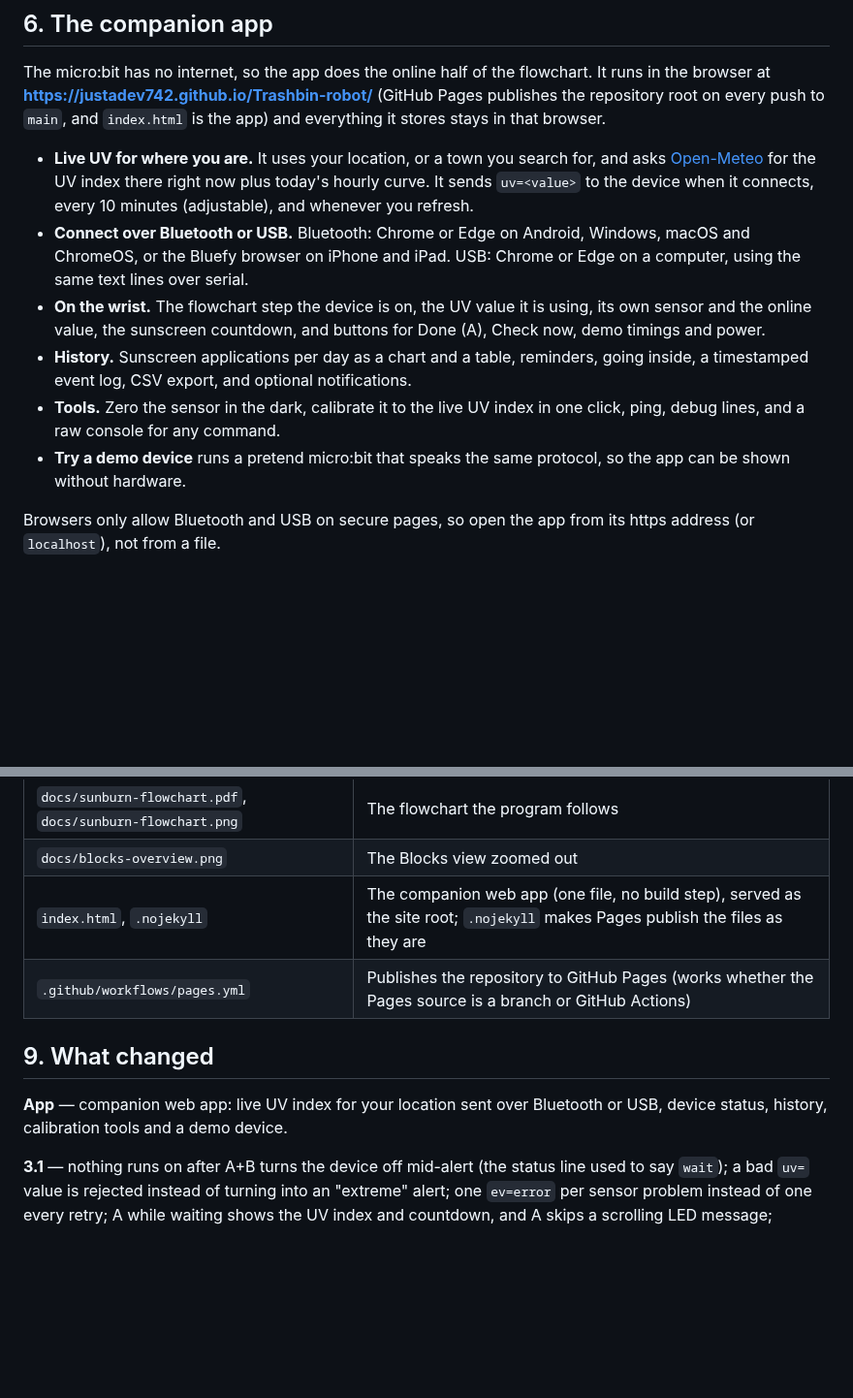
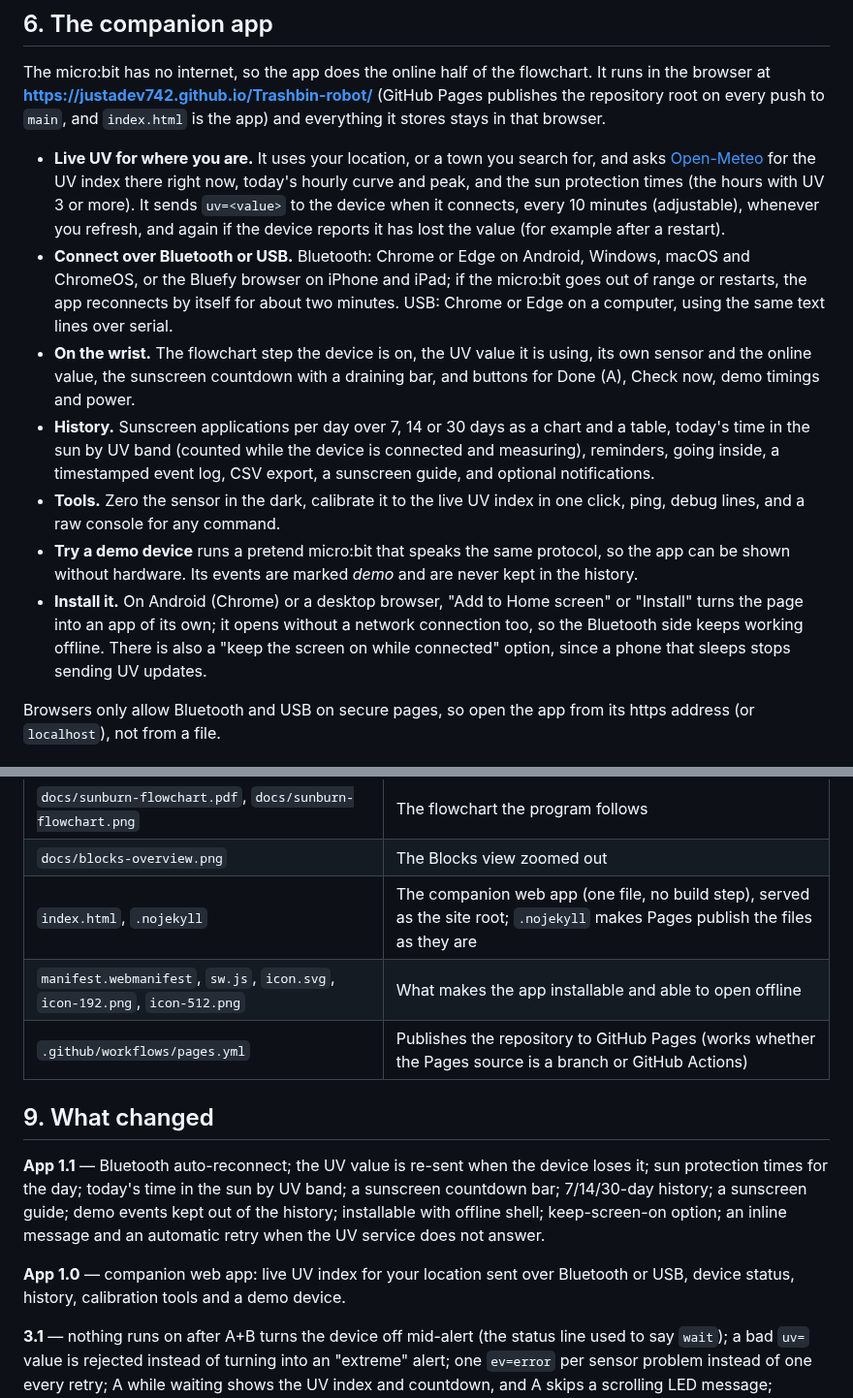
Before and after one commit to JustAdev742/Trashbin-robot, a Markdown page: README.md, 2 parts joined by grey strips. Shown at 97% size. Drawn GitHub-style; blank space fills up the shorter version.

```diff
--- a/README.md
+++ b/README.md
@@ -131,12 +131,13 @@ st=wait;uv=7.3;sen=7.1;onl=6.5;band=vhigh;spf=5400;spfn=3;fw=3.1;demo=0
 
 The micro:bit has no internet, so the app does the online half of the flowchart. It runs in the browser at **https://justadev742.github.io/Trashbin-robot/** (GitHub Pages publishes the repository root on every push to `main`, and `index.html` is the app) and everything it stores stays in that browser.
 
-- **Live UV for where you are.** It uses your location, or a town you search for, and asks [Open-Meteo](https://open-meteo.com/) for the UV index there right now plus today's hourly curve. It sends `uv=<value>` to the device when it connects, every 10 minutes (adjustable), and whenever you refresh.
-- **Connect over Bluetooth or USB.** Bluetooth: Chrome or Edge on Android, Windows, macOS and ChromeOS, or the Bluefy browser on iPhone and iPad. USB: Chrome or Edge on a computer, using the same text lines over serial.
-- **On the wrist.** The flowchart step the device is on, the UV value it is using, its own sensor and the online value, the sunscreen countdown, and buttons for Done (A), Check now, demo timings and power.
-- **History.** Sunscreen applications per day as a chart and a table, reminders, going inside, a timestamped event log, CSV export, and optional notifications.
+- **Live UV for where you are.** It uses your location, or a town you search for, and asks [Open-Meteo](https://open-meteo.com/) for the UV index there right now, today's hourly curve and peak, and the sun protection times (the hours with UV 3 or more). It sends `uv=<value>` to the device when it connects, every 10 minutes (adjustable), whenever you refresh, and again if the device reports it has lost the value (for example after a restart).
+- **Connect over Bluetooth or USB.** Bluetooth: Chrome or Edge on Android, Windows, macOS and ChromeOS, or the Bluefy browser on iPhone and iPad; if the micro:bit goes out of range or restarts, the app reconnects by itself for about two minutes. USB: Chrome or Edge on a computer, using the same text lines over serial.
+- **On the wrist.** The flowchart step the device is on, the UV value it is using, its own sensor and the online value, the sunscreen countdown with a draining bar, and buttons for Done (A), Check now, demo timings and power.
+- **History.** Sunscreen applications per day over 7, 14 or 30 days as a chart and a table, today's time in the sun by UV band (counted while the device is connected and measuring), reminders, going inside, a timestamped event log, CSV export, a sunscreen guide, and optional notifications.
 - **Tools.** Zero the sensor in the dark, calibrate it to the live UV index in one click, ping, debug lines, and a raw console for any command.
-- **Try a demo device** runs a pretend micro:bit that speaks the same protocol, so the app can be shown without hardware.
+- **Try a demo device** runs a pretend micro:bit that speaks the same protocol, so the app can be shown without hardware. Its events are marked *demo* and are never kept in the history.
+- **Install it.** On Android (Chrome) or a desktop browser, "Add to Home screen" or "Install" turns the page into an app of its own; it opens without a network connection too, so the Bluetooth side keeps working offline. There is also a "keep the screen on while connected" option, since a phone that sleeps stops sending UV updates.
 
 Browsers only allow Bluetooth and USB on secure pages, so open the app from its https address (or `localhost`), not from a file.
 
@@ -153,11 +154,14 @@ Leave P1 unconnected: the reading is noisy, so you will see the **CHECK SENSOR**
 | `docs/sunburn-flowchart.pdf`, `docs/sunburn-flowchart.png` | The flowchart the program follows |
 | `docs/blocks-overview.png` | The Blocks view zoomed out |
 | `index.html`, `.nojekyll` | The companion web app (one file, no build step), served as the site root; `.nojekyll` makes Pages publish the files as they are |
+| `manifest.webmanifest`, `sw.js`, `icon.svg`, `icon-192.png`, `icon-512.png` | What makes the app installable and able to open offline |
 | `.github/workflows/pages.yml` | Publishes the repository to GitHub Pages (works whether the Pages source is a branch or GitHub Actions) |
 
 ## 9. What changed
 
-**App** — companion web app: live UV index for your location sent over Bluetooth or USB, device status, history, calibration tools and a demo device.
+**App 1.1** — Bluetooth auto-reconnect; the UV value is re-sent when the device loses it; sun protection times for the day; today's time in the sun by UV band; a sunscreen countdown bar; 7/14/30-day history; a sunscreen guide; demo events kept out of the history; installable with offline shell; keep-screen-on option; an inline message and an automatic retry when the UV service does not answer.
+
+**App 1.0** — companion web app: live UV index for your location sent over Bluetooth or USB, device status, history, calibration tools and a demo device.
 
 **3.1** — nothing runs on after A+B turns the device off mid-alert (the status line used to say `wait`); a bad `uv=` value is rejected instead of turning into an "extreme" alert; one `ev=error` per sensor problem instead of one every retry; A while waiting shows the UV index and countdown, and A skips a scrolling LED message; `ev=inside` is only sent when A was really pressed; an alert that nobody answers ends in standby instead of repeating every 5 minutes; the status line says whether demo timings are on; the repository can be imported straight from GitHub.
 
```
Also changed, not shown: icon-192.png (added), icon-512.png (added), 4 other files.
